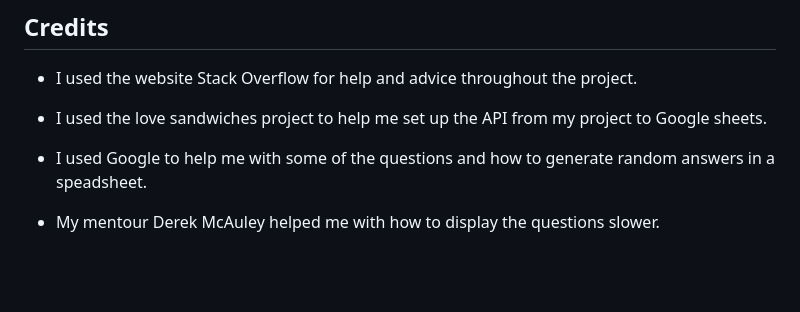
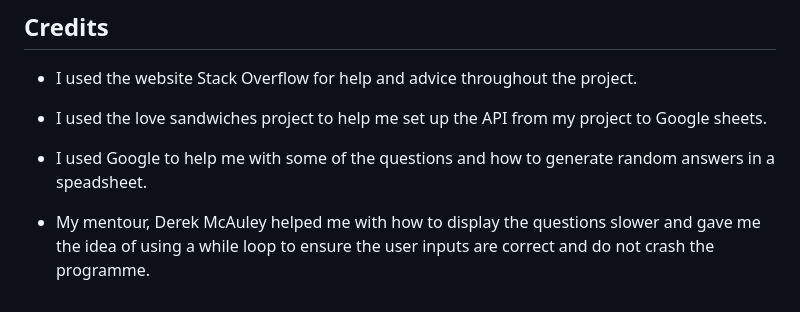
Before and after one commit to Eleanorcundall/beauty-survey-data-analysis, a Markdown page: README.md, the part around the change. Rendered like a GitHub page; blank space fills up the shorter version.

Commit message:
Amend credits section of readme

```diff
--- a/README.md
+++ b/README.md
@@ -379,4 +379,4 @@ Beauty Survey Data Analysis was deployed using Code Institute's mock terminal fo
 
 - I used Google to help me with some of the questions and how to generate random answers in a speadsheet.
 
-- My mentour Derek McAuley helped me with how to display the questions slower.
+- My mentour, Derek McAuley helped me with how to display the questions slower and gave me the idea of using a while loop to ensure the user inputs are correct and do not crash the programme.
```
